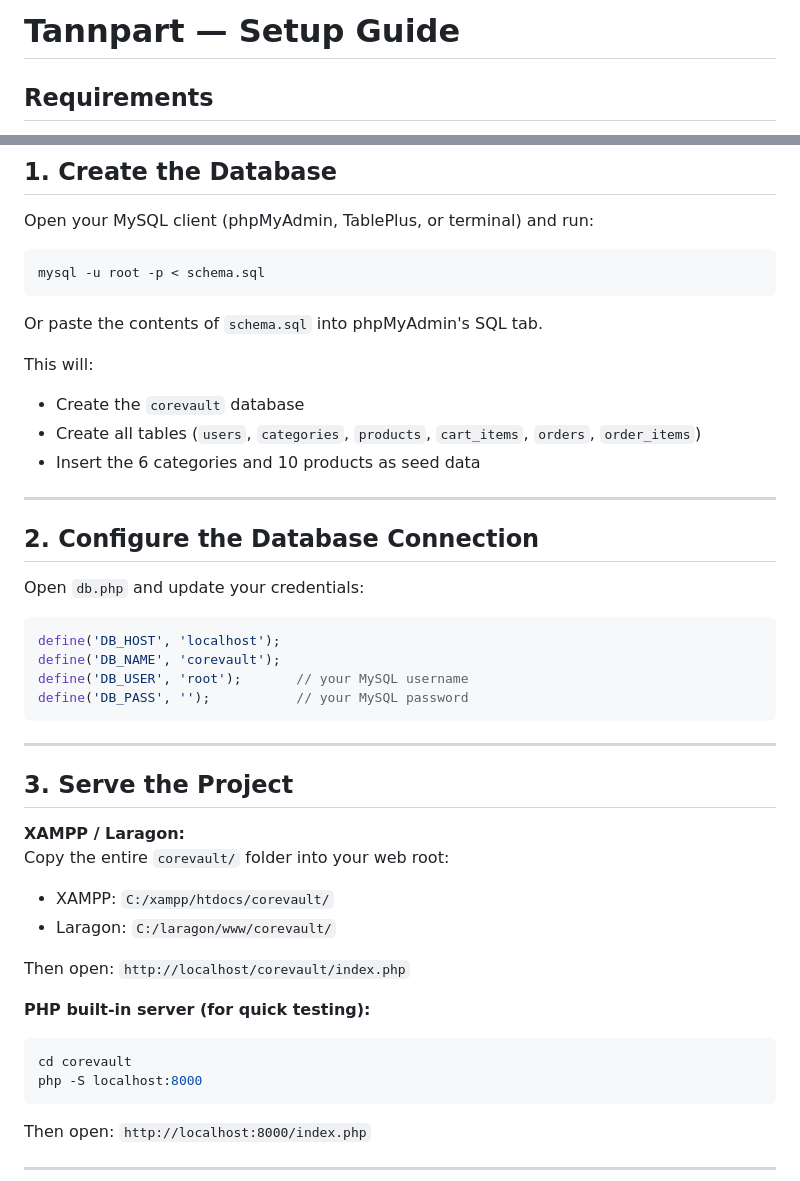
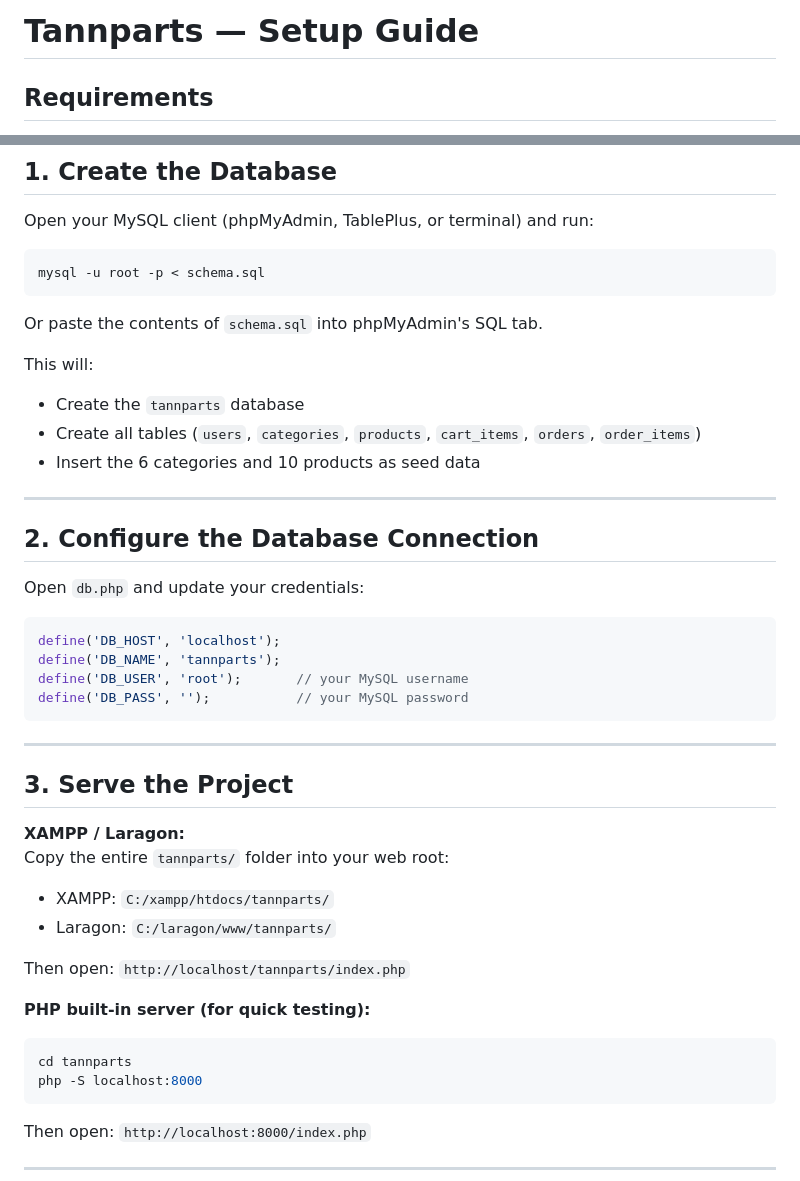
Before and after one commit to Mendoza-Michael-Louis/tannparts, a Markdown page: README.md, 2 parts joined by grey strips. Rendered like a GitHub page.

````diff
--- a/README.md
+++ b/README.md
@@ -1,4 +1,4 @@
-# Tannpart — Setup Guide
+# Tannparts — Setup Guide
 
 ## Requirements
 - PHP 8.0+
@@ -36,7 +36,7 @@ mysql -u root -p < schema.sql
 Or paste the contents of `schema.sql` into phpMyAdmin's SQL tab.
 
 This will:
-- Create the `corevault` database
+- Create the `tannparts` database
 - Create all tables (`users`, `categories`, `products`, `cart_items`, `orders`, `order_items`)
 - Insert the 6 categories and 10 products as seed data
 
@@ -48,7 +48,7 @@ Open `db.php` and update your credentials:
 
 ```php
 define('DB_HOST', 'localhost');
-define('DB_NAME', 'corevault');
+define('DB_NAME', 'tannparts');
 define('DB_USER', 'root');       // your MySQL username
 define('DB_PASS', '');           // your MySQL password
 ```
@@ -58,15 +58,15 @@ define('DB_PASS', '');           // your MySQL password
 ## 3. Serve the Project
 
 **XAMPP / Laragon:**
-Copy the entire `corevault/` folder into your web root:
-- XAMPP: `C:/xampp/htdocs/corevault/`
-- Laragon: `C:/laragon/www/corevault/`
+Copy the entire `tannparts/` folder into your web root:
+- XAMPP: `C:/xampp/htdocs/tannparts/`
+- Laragon: `C:/laragon/www/tannparts/`
 
-Then open: `http://localhost/corevault/index.php`
+Then open: `http://localhost/tannparts/index.php`
 
 **PHP built-in server (for quick testing):**
 ```bash
-cd corevault
+cd tannparts
 php -S localhost:8000
 ```
 Then open: `http://localhost:8000/index.php`
````
